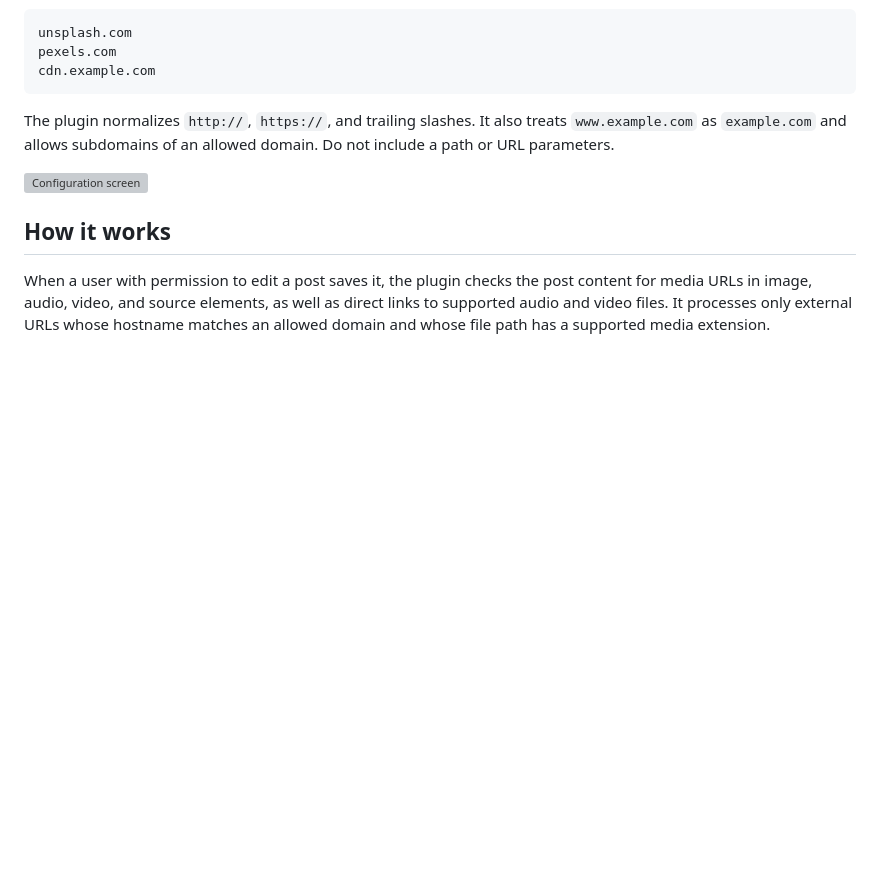
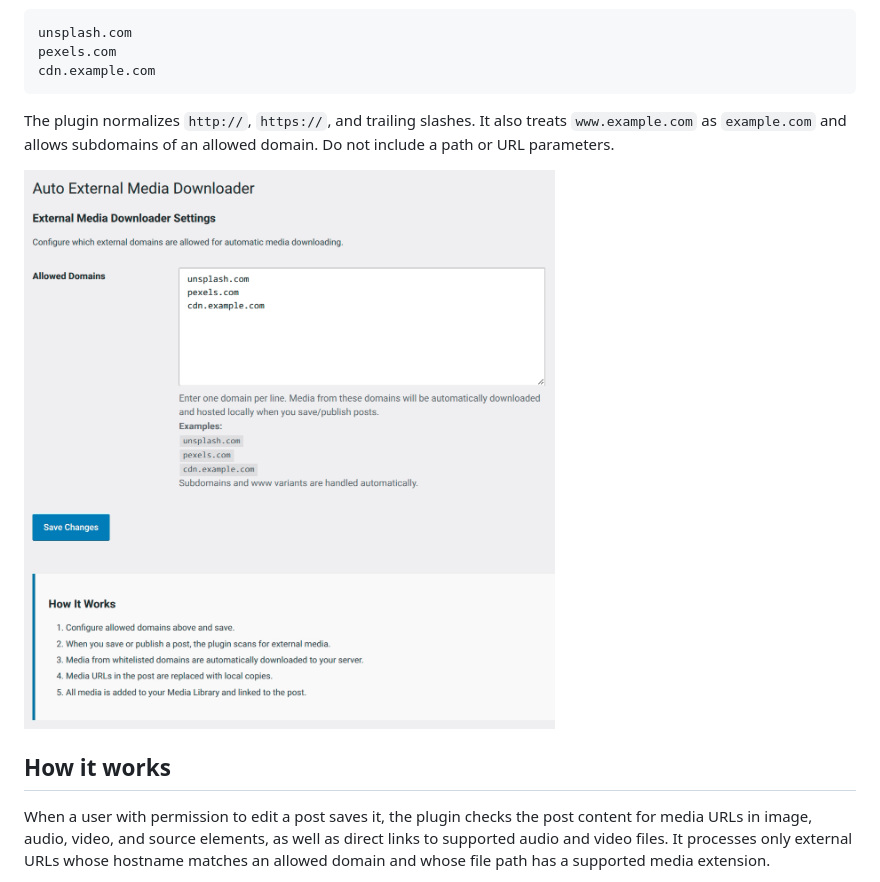
Before and after one commit to figarro/wordpress-auto-external-media-downloader, a Markdown page: README.md, the part around the change. Rendered like a GitHub page; pictures changed too: configuration.png (added); blank space fills up the shorter version; grey boxes are pictures that could not be loaded.

Commit message:
fixed I guess

```diff
--- a/README.md
+++ b/README.md
@@ -34,7 +34,7 @@ cdn.example.com
 
 The plugin normalizes `http://`, `https://`, and trailing slashes. It also treats `www.example.com` as `example.com` and allows subdomains of an allowed domain. Do not include a path or URL parameters.
 
-![Configuration screen](./configuration.heic)
+![Configuration screen](configuration.png)
 
 ## How it works
 
```
Also changed, not shown: 1 other file.
